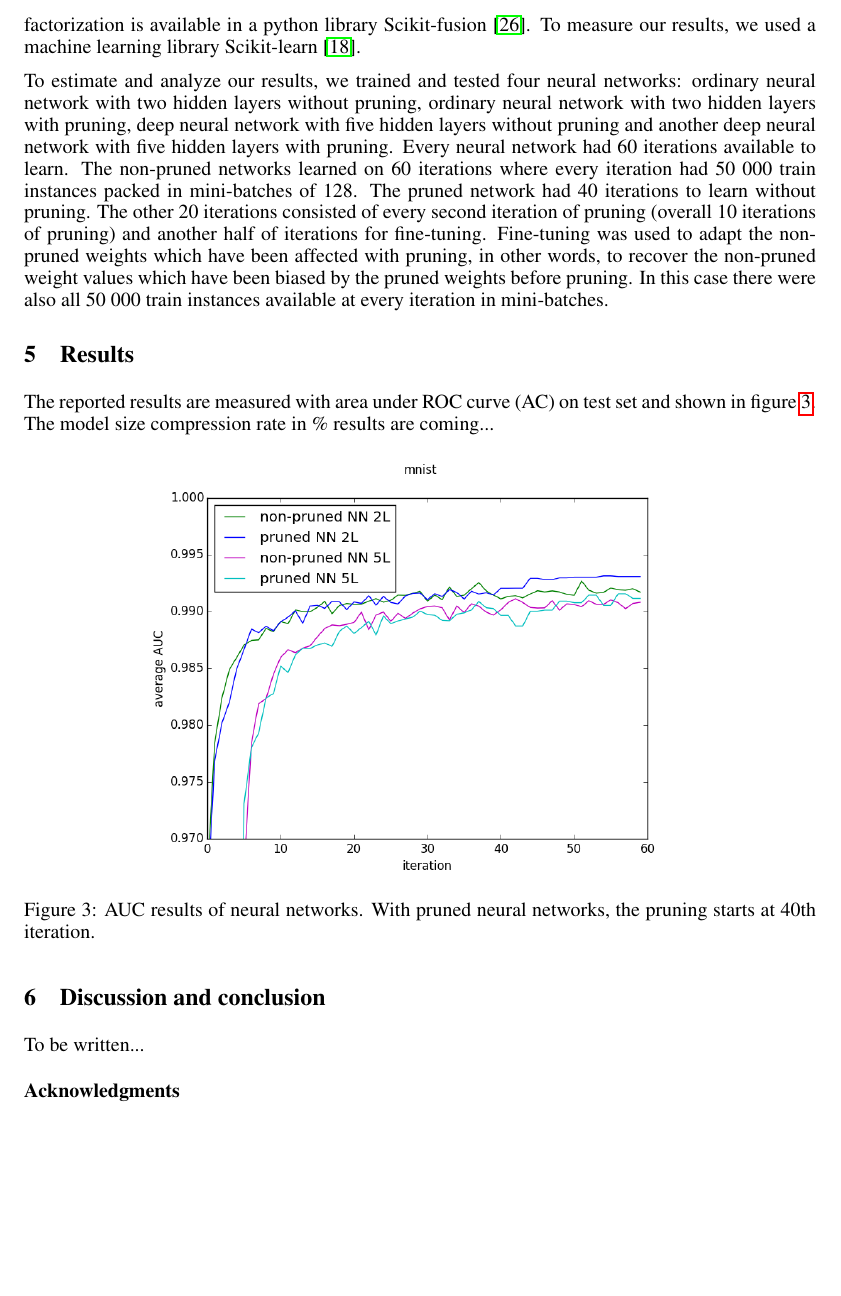
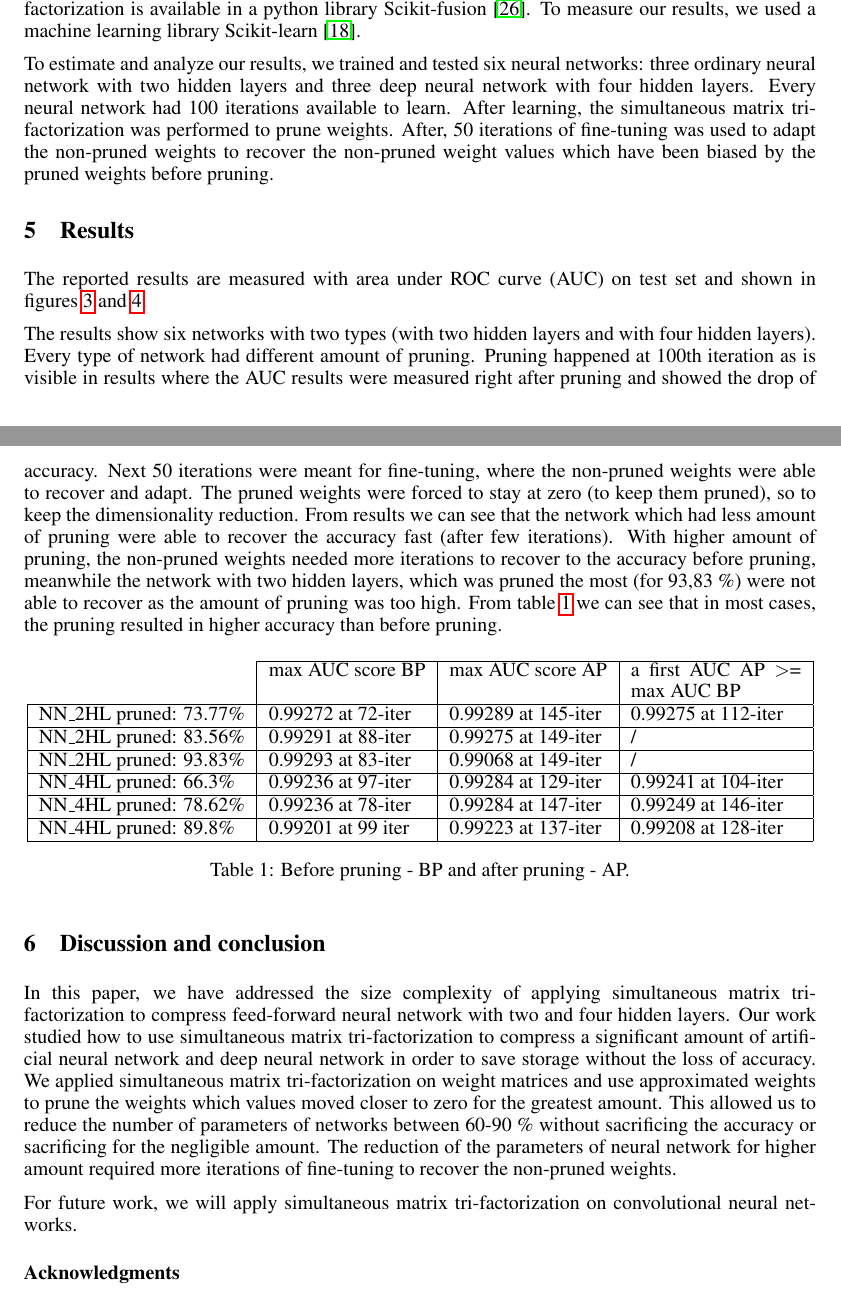
Before and after one commit to teja-rostan/clanek, a LaTeX paper (rostan.tex): part of page 5 of 8 before the commit and two parts of pages 5 and 6 of 8 after it, the two joined at a grey line, cut so that both start at the same text, the shorter picture padded with empty space. The pictures show the PDF file rostan.pdf that the author committed with the source.

Commit message:
Dodanih nekaj popravkov, results in conclusion.

```diff
--- a/rostan.tex
+++ b/rostan.tex
@@ -271,0 +309,3 @@ In a figure~\ref{f:globokamreza} is shown a neural network with two hidden
+  \OD
+\end{program}
+\end{small}
@@ -356,17 +398,9 @@ tri-factorization is available in a python library
 Scikit-fusion~\cite{zitnik2015data}. To measure our results, we used a machine
 learning library Scikit-learn~\cite{scikit-learn}.
 
-To estimate and analyze our results, we trained and tested four neural
-networks: ordinary neural network with two hidden layers without pruning,
-ordinary neural network with two hidden layers with pruning, deep neural
-network with five hidden layers without pruning and another deep neural network
-with five hidden layers with pruning. Every neural network had 60 iterations
-available to learn. The non-pruned networks learned on 60 iterations where
-every iteration had 50~000 train instances packed in mini-batches of 128. The
-pruned network had 40 iterations to learn without pruning. The other 20
-iterations consisted of every second iteration of pruning (overall 10
-iterations of pruning) and another half of iterations for fine-tuning.
-Fine-tuning was used to adapt the non-pruned weights which have been affected
-with pruning, in other words, to recover the non-pruned weight values which
-have been biased by the pruned weights before pruning. In this case there were
-also all 50~000 train instances available at every iteration in mini-batches.
+To estimate and analyze our results, we trained and tested six neural networks:
+three
+ordinary neural network with two hidden layers and three deep neural network
+with four
+hidden layers. Every neural network had 100 iterations available to learn. After
+learning, the simultaneous matrix tri-factorization was performed to prune
@@ -373,12 +410,9 @@ also all 50~000 train instances available at every iteration in mini-batches.
+pruning.
 
 \section{Results}
-The reported results are measured with area under ROC curve (AC) on test set
-and shown in figure~\ref{f:results}. The model size compression rate in \%
-results are coming...
+The reported results are measured with area under ROC curve (AUC) on test set
+and shown in figures~\ref{f:results1} and~\ref{f:results2}.
 
-\begin{figure}[!ht]
+\begin{figure}
 \centering
-\includegraphics[width=10cm]{mnist2.png}
-\caption{AUC results of neural networks. With pruned neural networks, the
-pruning starts at 40th iteration.}
-\label{f:results}
+\begin{minipage}{.49\textwidth}
@@ -385,9 +430,58 @@ pruning starts at 40th iteration.}
+\end{minipage}
 \end{figure}
 
 
+The results show six networks with two types (with two hidden layers and with
+four hidden layers). Every type of network had different amount of pruning.
+Pruning happened at 100th iteration as is visible in results where the AUC
+results were measured right after pruning and showed the drop of accuracy. Next
+50 iterations were meant for fine-tuning, where the non-pruned weights were able
+to recover and adapt. The pruned weights were forced to stay at zero (to keep
+them pruned), so to keep the dimensionality reduction. From results we can see
+that the network which had less amount of pruning were able to recover the
+accuracy fast (after few iterations). With higher amount of pruning,
+the non-pruned weights needed more iterations to recover to the accuracy before
+pruning, meanwhile the network with two hidden layers, which was pruned the most
+(for 93,83~\%) were not able to recover as the amount of pruning was too high.
+From table~\ref{t:results} we can see that in most cases, the pruning resulted
+in higher accuracy than before pruning.
+
+
+\begin{table}[!ht]
+\centering
+\begin{tabular}{l|l|l|p{3cm}|}
+\cline{2-4}
+ & max AUC score BP & max AUC score AP & a first AUC AP \textgreater= max AUC BP \\ \hline
+\multicolumn{1}{|l|}{NN\_2HL pruned: 73.77\%} & 0.99272 at 72-iter & 0.99289 at 145-iter & 0.99275 at 112-iter \\ \hline
+\multicolumn{1}{|l|}{NN\_2HL pruned: 83.56\%} & 0.99291 at 88-iter & 0.99275 at 149-iter & / \\ \hline
+\multicolumn{1}{|l|}{NN\_2HL pruned: 93.83\%} & 0.99293 at 83-iter & 0.99068 at 149-iter & / \\ \hline
+\multicolumn{1}{|l|}{NN\_4HL pruned: 66.3\%} & 0.99236 at 97-iter & 0.99284 at 129-iter & 0.99241 at 104-iter \\ \hline
+\multicolumn{1}{|l|}{NN\_4HL pruned: 78.62\%} & 0.99236 at 78-iter & 0.99284 at 147-iter & 0.99249 at 146-iter \\ \hline
+\multicolumn{1}{|l|}{NN\_4HL pruned: 89.8\%} & 0.99201 at 99 iter & 0.99223 at 137-iter & 0.99208 at 128-iter \\ \hline
+\end{tabular}
+\caption{Before pruning - BP and after pruning - AP.}
+\label{t:results}
+\end{table}
+
 
 \section{Discussion and conclusion}
-To be written...
+In this paper, we have addressed the size complexity of applying simultaneous
+matrix tri-factorization to compress feed-forward neural network with two and
+four hidden layers. Our work studied how to use simultaneous matrix
+tri-factorization to compress a significant amount of artificial neural network
+and deep neural network in order to save storage without the loss of accuracy.
+We applied simultaneous matrix tri-factorization on weight matrices and use
+approximated weights to prune the weights which values moved closer to zero for
+the greatest amount. This allowed us to reduce the number of parameters of
+networks between 60-90~\% without sacrificing the accuracy or sacrificing for
+the negligible amount. The reduction of the parameters of neural network for
+higher amount required more iterations of fine-tuning to recover the non-pruned
+weights.
+
+For future work, we will apply simultaneous matrix tri-factorization on
+convolutional neural networks.
+
+
 
 
 \subsubsection*{Acknowledgments}
```
Also changed, not shown: globokamreza2.jpg, mf2.png, mnist.png (added), mnist2.png, rostan.pdf, rostan.tex (87 more changed lines).
